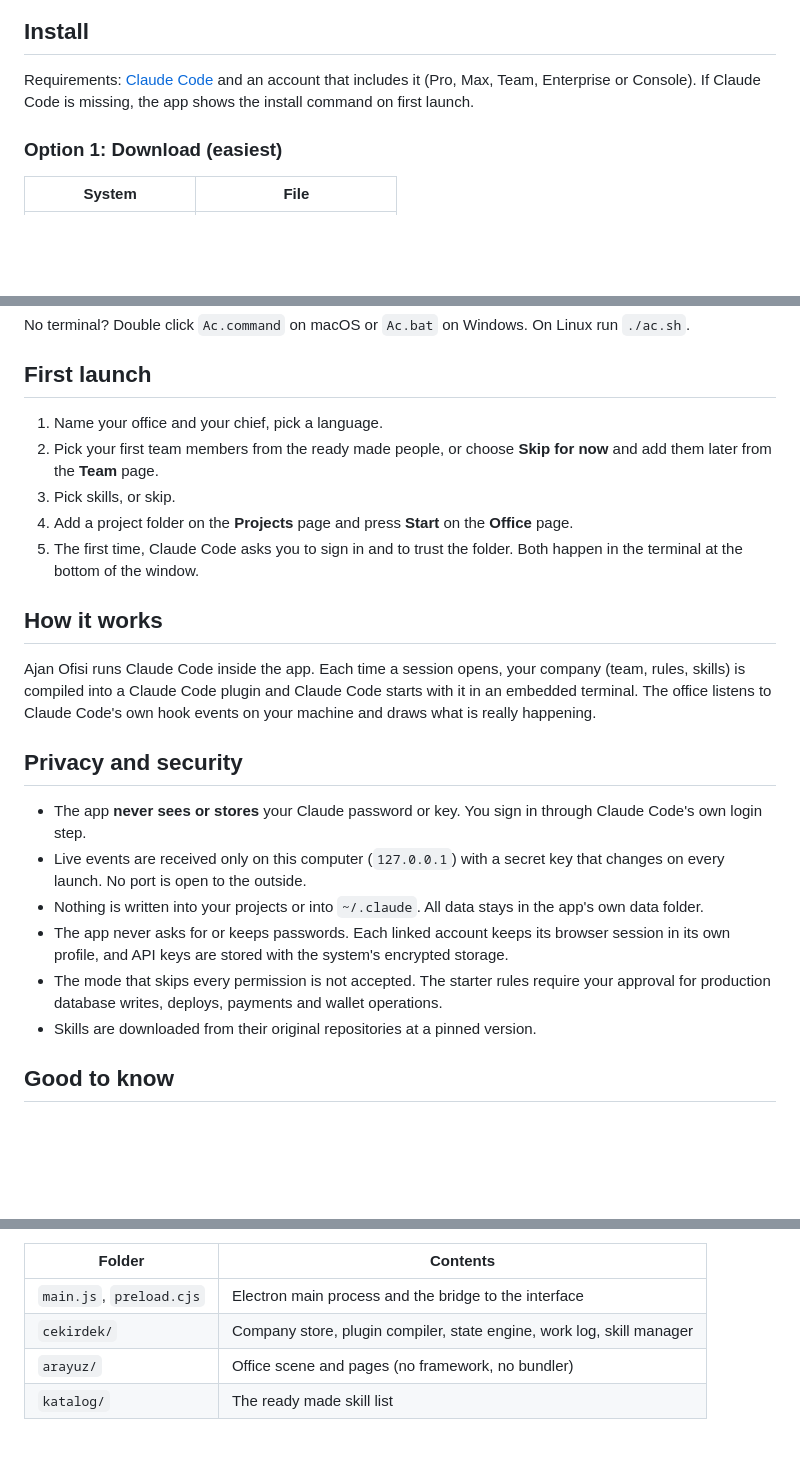
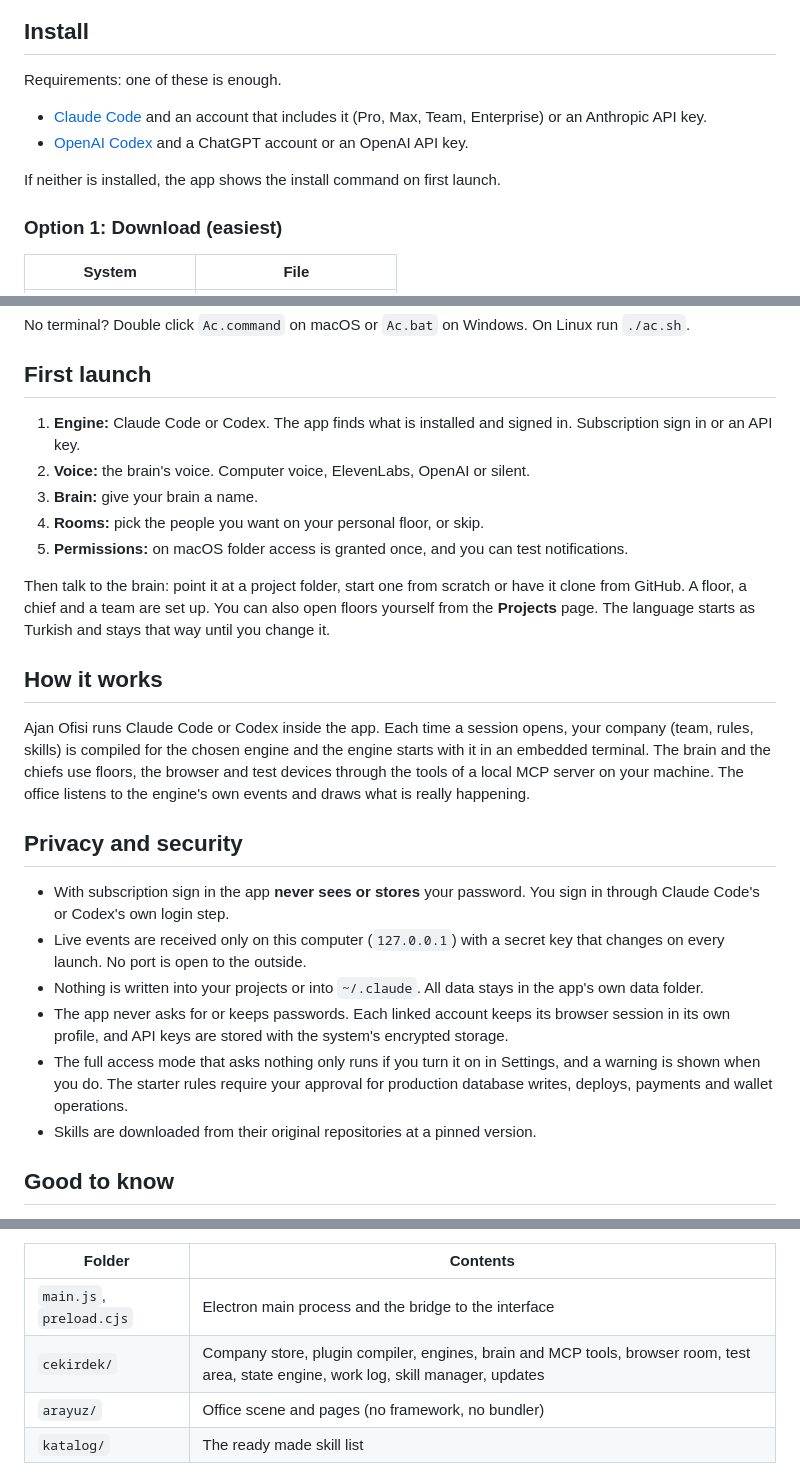
Before and after one commit to sarp07/Ajan-Ofisi, a Markdown page: README.md, 3 parts joined by grey strips. GitHub-like rendering; blank space fills up the shorter version.

```diff
--- a/README.md
+++ b/README.md
@@ -46,7 +50,12 @@ Idle team members wander off to the coffee bar, the ping pong table or the game
 
 ## Install
 
-Requirements: [Claude Code](https://code.claude.com/docs/en/setup) and an account that includes it (Pro, Max, Team, Enterprise or Console). If Claude Code is missing, the app shows the install command on first launch.
+Requirements: one of these is enough.
+
+- [Claude Code](https://code.claude.com/docs/en/setup) and an account that includes it (Pro, Max, Team, Enterprise) or an Anthropic API key.
+- [OpenAI Codex](https://developers.openai.com/codex) and a ChatGPT account or an OpenAI API key.
+
+If neither is installed, the app shows the install command on first launch.
 
 ### Option 1: Download (easiest)
 
@@ -76,23 +85,25 @@ No terminal? Double click `Ac.command` on macOS or `Ac.bat` on Windows. On Linux
 
 ## First launch
 
-1. Name your office and your chief, pick a language.
-2. Pick your first team members from the ready made people, or choose **Skip for now** and add them later from the **Team** page.
-3. Pick skills, or skip.
-4. Add a project folder on the **Projects** page and press **Start** on the **Office** page.
-5. The first time, Claude Code asks you to sign in and to trust the folder. Both happen in the terminal at the bottom of the window.
+1. **Engine:** Claude Code or Codex. The app finds what is installed and signed in. Subscription sign in or an API key.
+2. **Voice:** the brain's voice. Computer voice, ElevenLabs, OpenAI or silent.
+3. **Brain:** give your brain a name.
+4. **Rooms:** pick the people you want on your personal floor, or skip.
+5. **Permissions:** on macOS folder access is granted once, and you can test notifications.
+
+Then talk to the brain: point it at a project folder, start one from scratch or have it clone from GitHub. A floor, a chief and a team are set up. You can also open floors yourself from the **Projects** page. The language starts as Turkish and stays that way until you change it.
 
 ## How it works
 
-Ajan Ofisi runs Claude Code inside the app. Each time a session opens, your company (team, rules, skills) is compiled into a Claude Code plugin and Claude Code starts with it in an embedded terminal. The office listens to Claude Code's own hook events on your machine and draws what is really happening.
+Ajan Ofisi runs Claude Code or Codex inside the app. Each time a session opens, your company (team, rules, skills) is compiled for the chosen engine and the engine starts with it in an embedded terminal. The brain and the chiefs use floors, the browser and test devices through the tools of a local MCP server on your machine. The office listens to the engine's own events and draws what is really happening.
 
 ## Privacy and security
 
-- The app **never sees or stores** your Claude password or key. You sign in through Claude Code's own login step.
+- With subscription sign in the app **never sees or stores** your password. You sign in through Claude Code's or Codex's own login step.
 - Live events are received only on this computer (`127.0.0.1`) with a secret key that changes on every launch. No port is open to the outside.
 - Nothing is written into your projects or into `~/.claude`. All data stays in the app's own data folder.
 - The app never asks for or keeps passwords. Each linked account keeps its browser session in its own profile, and API keys are stored with the system's encrypted storage.
-- The mode that skips every permission is not accepted. The starter rules require your approval for production database writes, deploys, payments and wallet operations.
+- The full access mode that asks nothing only runs if you turn it on in Settings, and a warning is shown when you do. The starter rules require your approval for production database writes, deploys, payments and wallet operations.
 - Skills are downloaded from their original repositories at a pinned version.
 
 ## Good to know
@@ -124,7 +135,7 @@ npm run paket:linux   # AppImage and deb
 | Folder | Contents |
 | --- | --- |
 | `main.js`, `preload.cjs` | Electron main process and the bridge to the interface |
-| `cekirdek/` | Company store, plugin compiler, state engine, work log, skill manager |
+| `cekirdek/` | Company store, plugin compiler, engines, brain and MCP tools, browser room, test area, state engine, work log, skill manager, updates |
 | `arayuz/` | Office scene and pages (no framework, no bundler) |
 | `katalog/` | The ready made skill list |
 
```
Also changed, not shown: other parts of README.md (+11 -7 lines), README.tr.md (+28 -17 lines).
